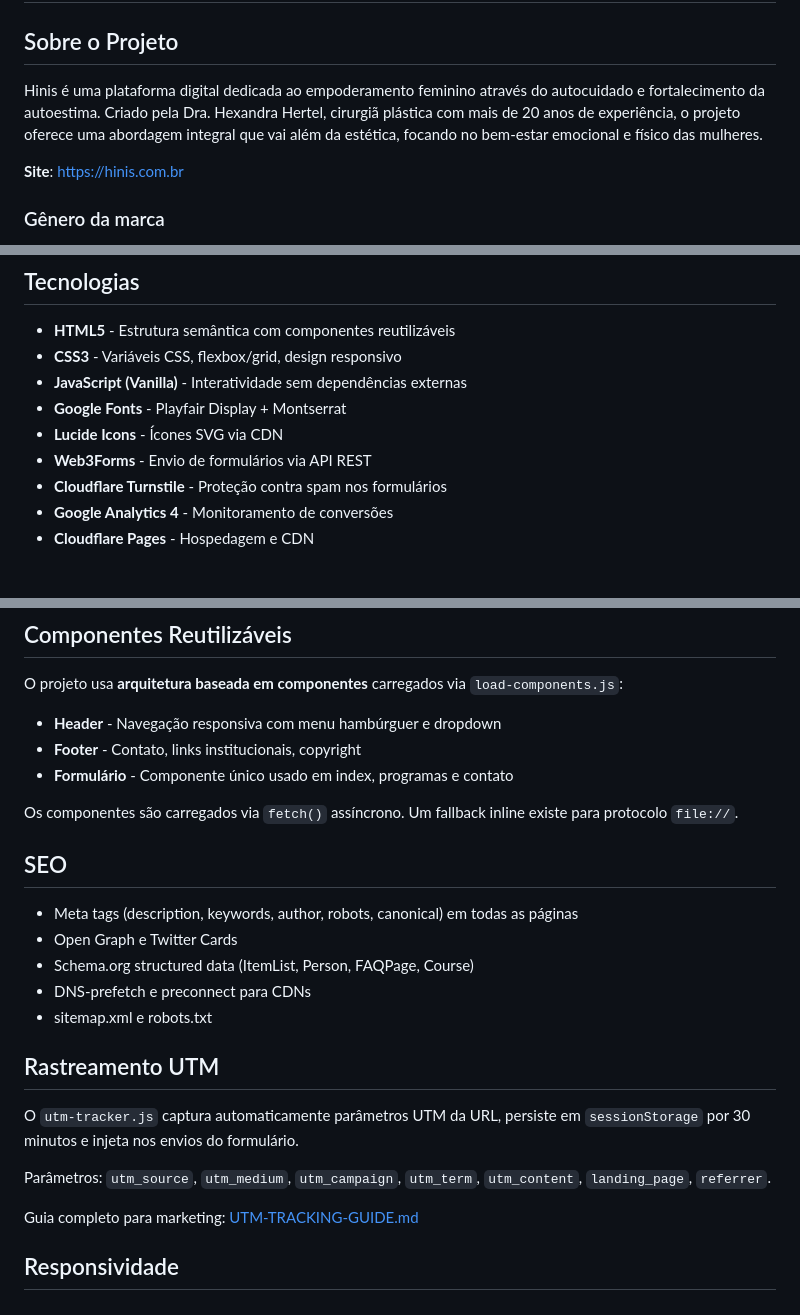
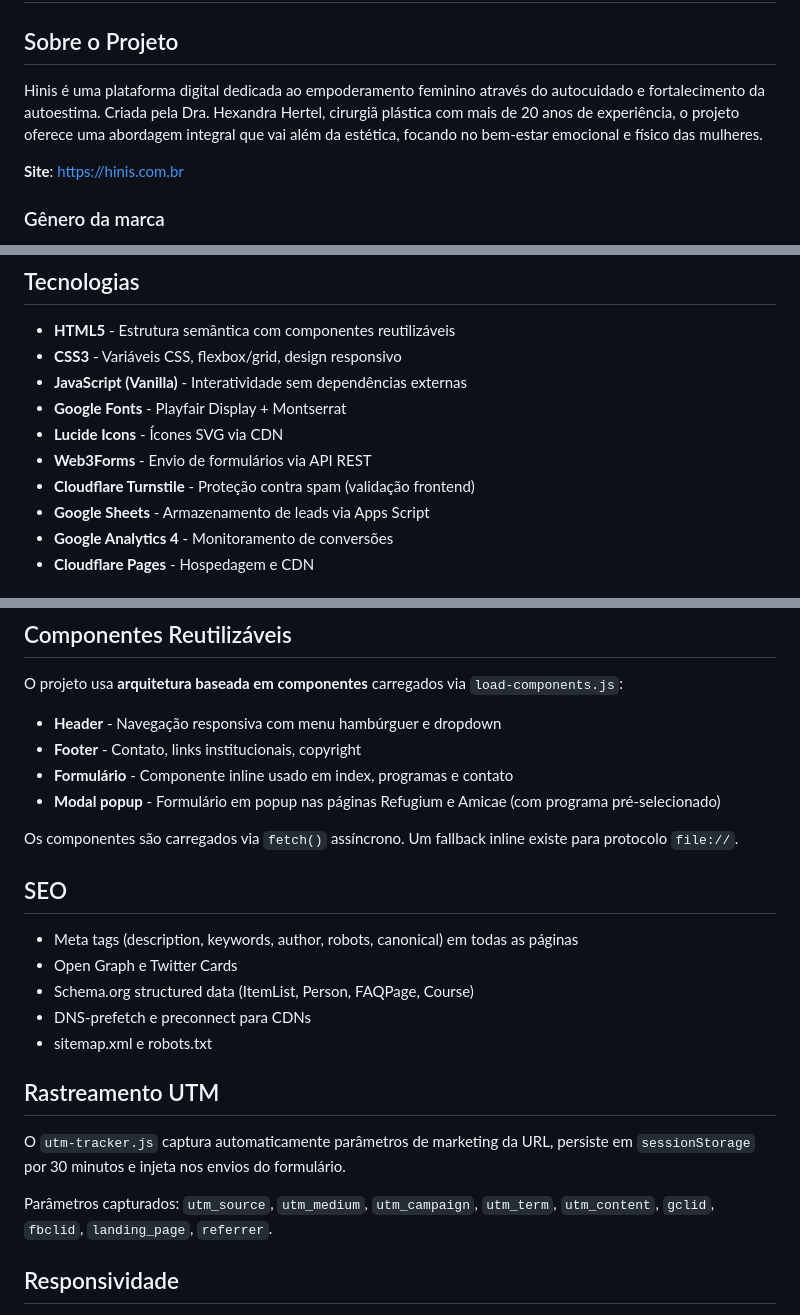
Before and after one commit to performartech/hinis-website, a Markdown page: README.md, 3 parts joined by grey strips. Rendered like a GitHub page.

```diff
--- a/README.md
+++ b/README.md
@@ -2,7 +2,7 @@
 
 ## Sobre o Projeto
 
-Hinis é uma plataforma digital dedicada ao empoderamento feminino através do autocuidado e fortalecimento da autoestima. Criado pela Dra. Hexandra Hertel, cirurgiã plástica com mais de 20 anos de experiência, o projeto oferece uma abordagem integral que vai além da estética, focando no bem-estar emocional e físico das mulheres.
+Hinis é uma plataforma digital dedicada ao empoderamento feminino através do autocuidado e fortalecimento da autoestima. Criada pela Dra. Hexandra Hertel, cirurgiã plástica com mais de 20 anos de experiência, o projeto oferece uma abordagem integral que vai além da estética, focando no bem-estar emocional e físico das mulheres.
 
 **Site**: https://hinis.com.br
 
@@ -37,7 +37,8 @@ Elevar a autoestima feminina respeitando o tempo, a história e o corpo de cada
 - **Google Fonts** - Playfair Display + Montserrat
 - **Lucide Icons** - Ícones SVG via CDN
 - **Web3Forms** - Envio de formulários via API REST
-- **Cloudflare Turnstile** - Proteção contra spam nos formulários
+- **Cloudflare Turnstile** - Proteção contra spam (validação frontend)
+- **Google Sheets** - Armazenamento de leads via Apps Script
 - **Google Analytics 4** - Monitoramento de conversões
 - **Cloudflare Pages** - Hospedagem e CDN
 
@@ -114,7 +133,8 @@ O projeto usa **arquitetura baseada em componentes** carregados via `load-compon
 
 - **Header** - Navegação responsiva com menu hambúrguer e dropdown
 - **Footer** - Contato, links institucionais, copyright
-- **Formulário** - Componente único usado em index, programas e contato
+- **Formulário** - Componente inline usado em index, programas e contato
+- **Modal popup** - Formulário em popup nas páginas Refugium e Amicae (com programa pré-selecionado)
 
 Os componentes são carregados via `fetch()` assíncrono. Um fallback inline existe para protocolo `file://`.
 
@@ -128,11 +148,10 @@ Os componentes são carregados via `fetch()` assíncrono. Um fallback inline exi
 
 ## Rastreamento UTM
 
-O `utm-tracker.js` captura automaticamente parâmetros UTM da URL, persiste em `sessionStorage` por 30 minutos e injeta nos envios do formulário.
+O `utm-tracker.js` captura automaticamente parâmetros de marketing da URL, persiste em `sessionStorage` por 30 minutos e injeta nos envios do formulário.
 
-Parâmetros: `utm_source`, `utm_medium`, `utm_campaign`, `utm_term`, `utm_content`, `landing_page`, `referrer`.
+Parâmetros capturados: `utm_source`, `utm_medium`, `utm_campaign`, `utm_term`, `utm_content`, `gclid`, `fbclid`, `landing_page`, `referrer`.
 
-Guia completo para marketing: [UTM-TRACKING-GUIDE.md](UTM-TRACKING-GUIDE.md)
 
 ## Responsividade
 
```
Also changed, not shown: other parts of README.md (+26 -8 lines).
